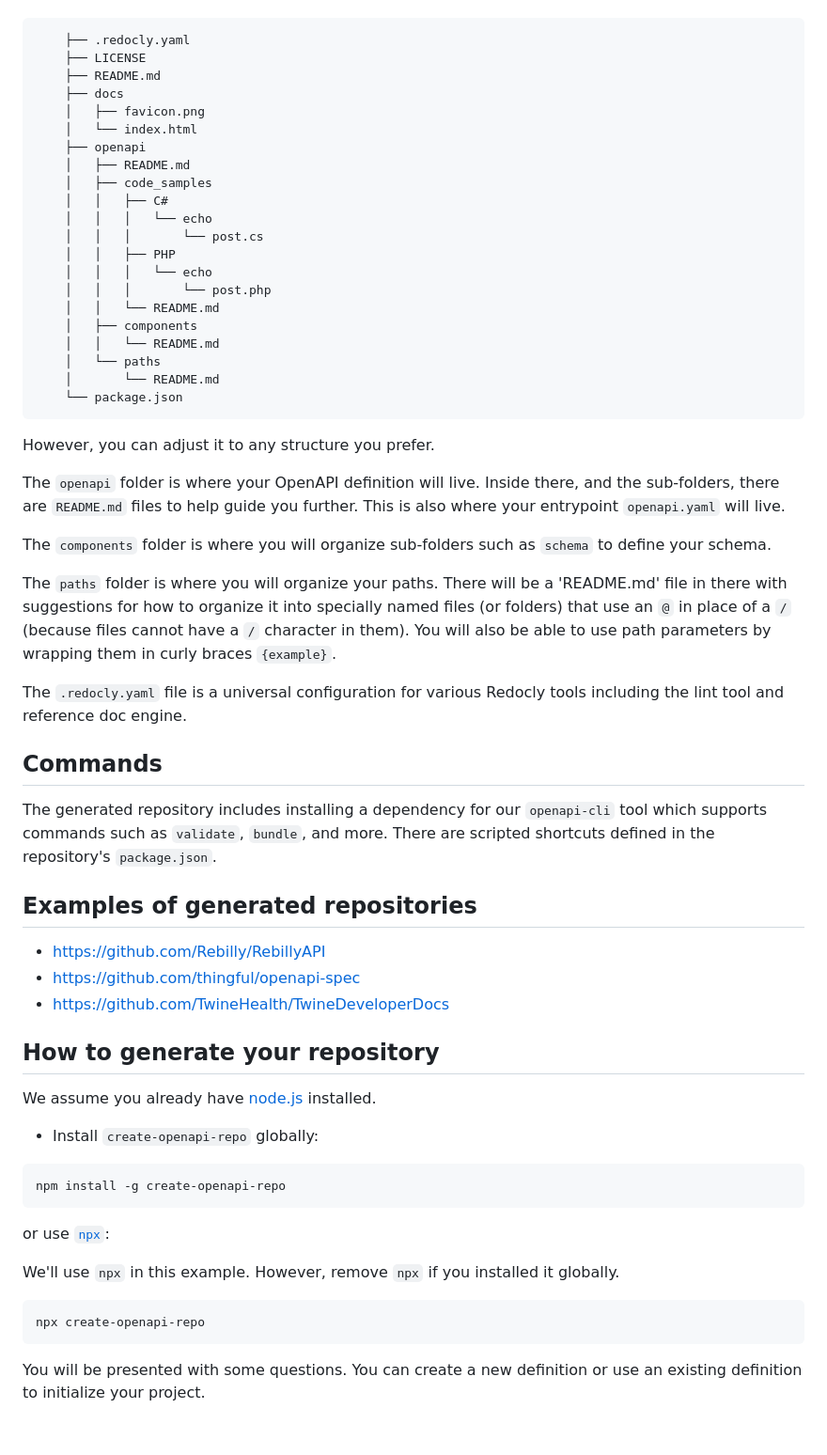
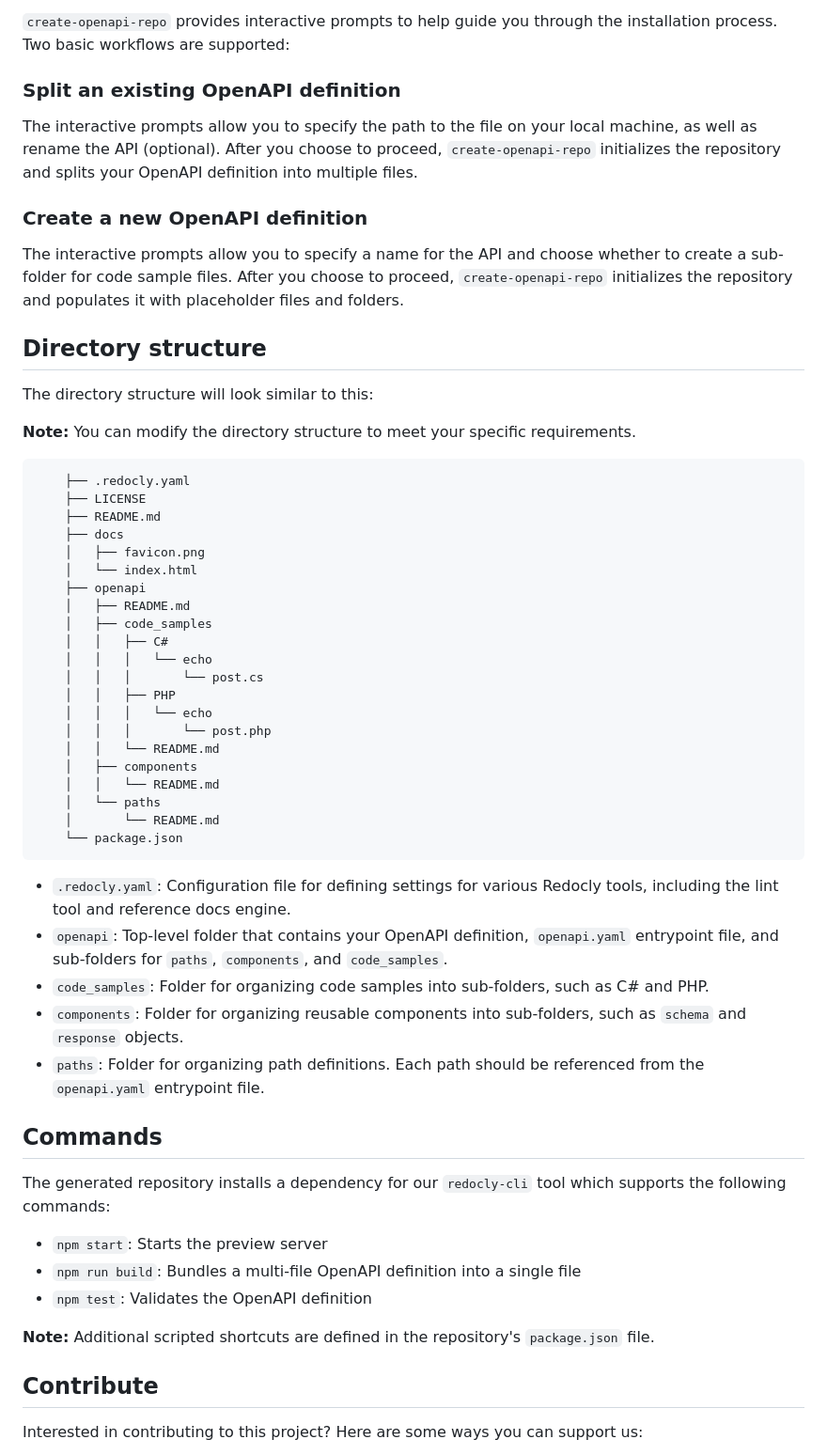
Before and after one commit to Redocly/create-openapi-repo, a Markdown page: README.md, the part around one of its changes. Shown at 94% size. Rendered like a GitHub page; blank space fills up the shorter version.

````diff
--- a/README.md
+++ b/README.md
@@ -53,62 +64,60 @@ You will have a structure similar to this:
+`create-openapi-repo` provides interactive prompts to help guide you through the installation process. Two basic workflows are supported:
+
+### Split an existing OpenAPI definition
+
+The interactive prompts allow you to specify the path to the file on your local machine, as well as rename the API (optional). After you choose to proceed, `create-openapi-repo` initializes the repository and splits your OpenAPI definition into multiple files.
+
+### Create a new OpenAPI definition
+
+The interactive prompts allow you to specify a name for the API and choose whether to create a sub-folder for code sample files. After you choose to proceed, `create-openapi-repo` initializes the repository and populates it with placeholder files and folders.
+
+## Directory structure
+
+The directory structure will look similar to this:
+
+**Note:** You can modify the directory structure to meet your specific requirements.
+
 ```
     ├── .redocly.yaml
     ├── LICENSE
     ├── README.md
     ├── docs
-    │   ├── favicon.png
-    │   └── index.html
+    │   ├── favicon.png
+    │   └── index.html
     ├── openapi
-    │   ├── README.md
-    │   ├── code_samples
-    │   │   ├── C#
-    │   │   │   └── echo
-    │   │   │       └── post.cs
-    │   │   ├── PHP
-    │   │   │   └── echo
-    │   │   │       └── post.php
-    │   │   └── README.md
-    │   ├── components
-    │   │   └── README.md
-    │   └── paths
-    │       └── README.md
+    │   ├── README.md
+    │   ├── code_samples
+    │   │   ├── C#
+    │   │   │   └── echo
+    │   │   │       └── post.cs
+    │   │   ├── PHP
+    │   │   │   └── echo
+    │   │   │       └── post.php
+    │   │   └── README.md
+    │   ├── components
+    │   │   └── README.md
+    │   └── paths
+    │       └── README.md
     └── package.json
 ```
 
-However, you can adjust it to any structure you prefer.
-
-The `openapi` folder is where your OpenAPI definition will live.  Inside there, and the sub-folders, there are `README.md` files to help guide you further. This is also where your entrypoint `openapi.yaml` will live.
-
-The `components` folder is where you will organize sub-folders such as `schema` to define your schema.
-
-The `paths` folder is where you will organize your paths. There will be a 'README.md' file in there with suggestions for how to organize it into specially named files (or folders) that use an `@` in place of a `/` (because files cannot have a `/` character in them).  You will also be able to use path parameters by wrapping them in curly braces `{example}`.
-
-The `.redocly.yaml` file is a universal configuration for various Redocly tools including the lint tool and reference doc engine.
+ - `.redocly.yaml`: Configuration file for defining settings for various Redocly tools, including the lint tool and reference docs engine.
+ - `openapi`: Top-level folder that contains your OpenAPI definition, `openapi.yaml` entrypoint file, and sub-folders for `paths`, `components`, and `code_samples`.
+ - `code_samples`: Folder for organizing code samples into sub-folders, such as C# and PHP.
+ - `components`: Folder for organizing reusable components into sub-folders, such as `schema` and `response` objects.
+ - `paths`: Folder for organizing path definitions. Each path should be referenced from the `openapi.yaml` entrypoint file.
 
 ## Commands
 
-The generated repository includes installing a dependency for our `openapi-cli` tool which supports commands such as `validate`, `bundle`, and more.  There are scripted shortcuts defined in the repository's `package.json`.
+The generated repository installs a dependency for our `redocly-cli` tool which supports the following commands:
 
+ - `npm start`: Starts the preview server
+ - `npm run build`: Bundles a multi-file OpenAPI definition into a single file
+ - `npm test`: Validates the OpenAPI definition
 
-## Examples of generated repositories
-- https://github.com/Rebilly/RebillyAPI
-- https://github.com/thingful/openapi-spec
-- https://github.com/TwineHealth/TwineDeveloperDocs
+**Note:** Additional scripted shortcuts are defined in the repository's `package.json` file.
 
-## How to generate your repository
+## Contribute
 
-We assume you already have [node.js](https://nodejs.org/) installed.
+Interested in contributing to this project? Here are some ways you can support us:
 
-- Install `create-openapi-repo` globally:
-```bash
-npm install -g create-openapi-repo
-```
-or use [`npx`](https://medium.com/@maybekatz/introducing-npx-an-npm-package-runner-55f7d4bd282b):
-
-We'll use `npx` in this example.  However, remove `npx` if you installed it globally.
-
-```bash
-npx create-openapi-repo
-```
-
-You will be presented with some questions. You can create a new definition or use an existing definition to initialize your project.
-
````
Also changed, not shown: other parts of README.md (+58 -66 lines).
